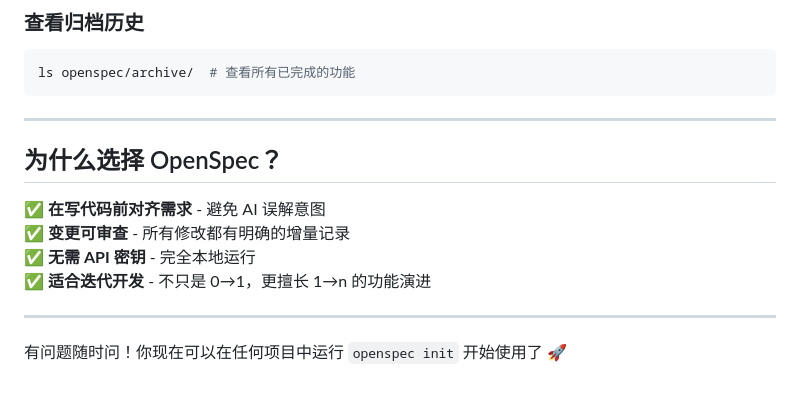
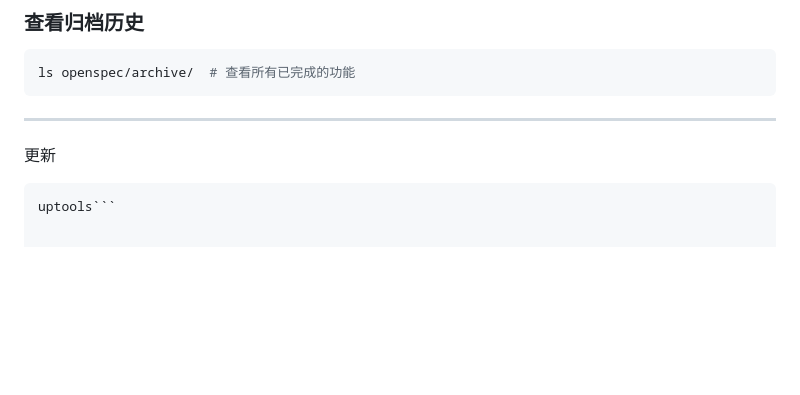
Before and after one commit to ucyuunaka/UcyuunakasKit, a Markdown page: prompt_templates/speckit/openspec相关指令.md, the part around the change. Rendered like a GitHub page; blank space fills up the shorter version.

Commit message:
添加openspec的更新指令（与speckit一致）

````diff
--- a/prompt_templates/speckit/openspec相关指令.md
+++ b/prompt_templates/speckit/openspec相关指令.md
@@ -215,13 +215,6 @@ ls openspec/archive/  # 查看所有已完成的功能
 
 ---
 
-## 为什么选择 OpenSpec？
-
-✅ **在写代码前对齐需求** - 避免 AI 误解意图
-✅ **变更可审查** - 所有修改都有明确的增量记录
-✅ **无需 API 密钥** - 完全本地运行
-✅ **适合迭代开发** - 不只是 0→1，更擅长 1→n 的功能演进
-
----
-
-有问题随时问！你现在可以在任何项目中运行 `openspec init` 开始使用了 🚀
+更新
+```powershell
+uptools```
````
